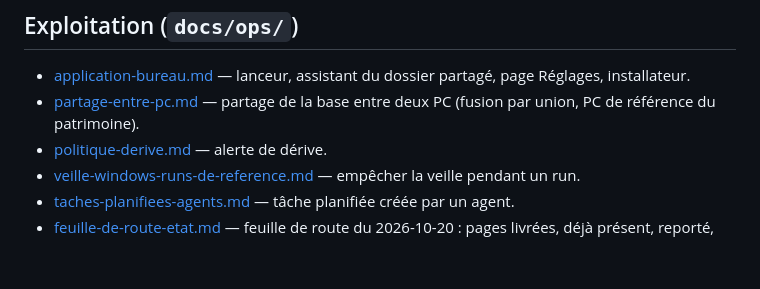
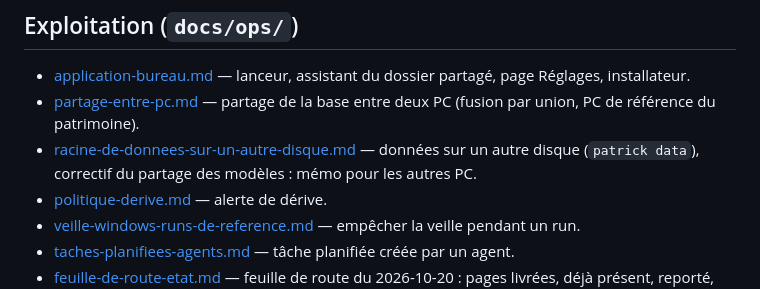
Before and after one commit to LP-D/PATRICK, a Markdown page: docs/index.md, the part around the change. GitHub-like rendering; blank space fills up the shorter version.

```diff
--- a/docs/index.md
+++ b/docs/index.md
@@ -23,6 +23,7 @@ Ce dossier centralise la documentation du projet PATRICK. Les documents à jour
 
 - [application-bureau.md](ops/application-bureau.md) — lanceur, assistant du dossier partagé, page Réglages, installateur.
 - [partage-entre-pc.md](ops/partage-entre-pc.md) — partage de la base entre deux PC (fusion par union, PC de référence du patrimoine).
+- [racine-de-donnees-sur-un-autre-disque.md](ops/racine-de-donnees-sur-un-autre-disque.md) — données sur un autre disque (`patrick data`), correctif du partage des modèles : mémo pour les autres PC.
 - [politique-derive.md](ops/politique-derive.md) — alerte de dérive.
 - [veille-windows-runs-de-reference.md](ops/veille-windows-runs-de-reference.md) — empêcher la veille pendant un run.
 - [taches-planifiees-agents.md](ops/taches-planifiees-agents.md) — tâche planifiée créée par un agent.
```
Also changed, not shown: docs/ops/partage-entre-pc.md (+3 -0 lines), docs/ops/racine-de-donnees-sur-un-autre-disque.md (added, +94 -0 lines).
